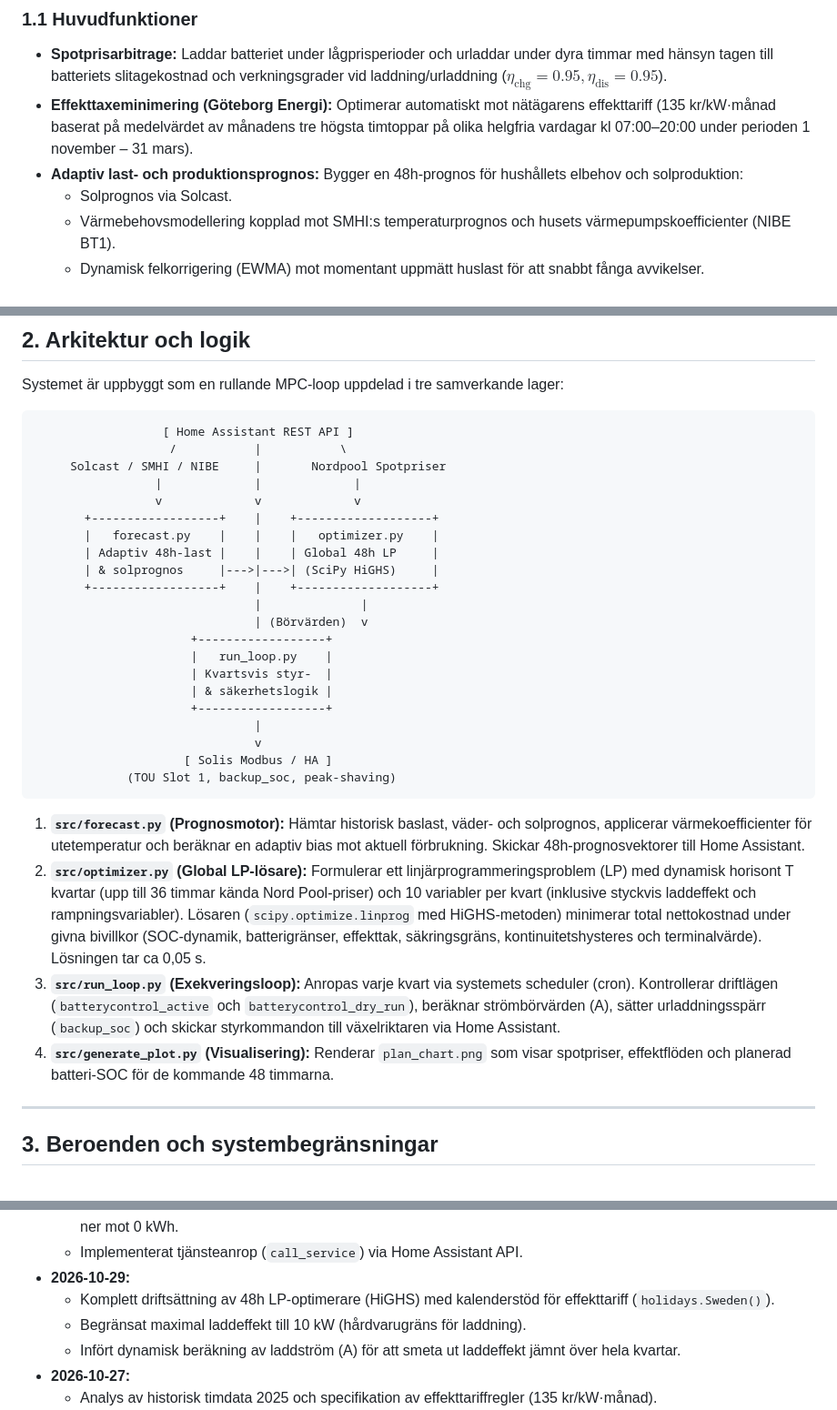
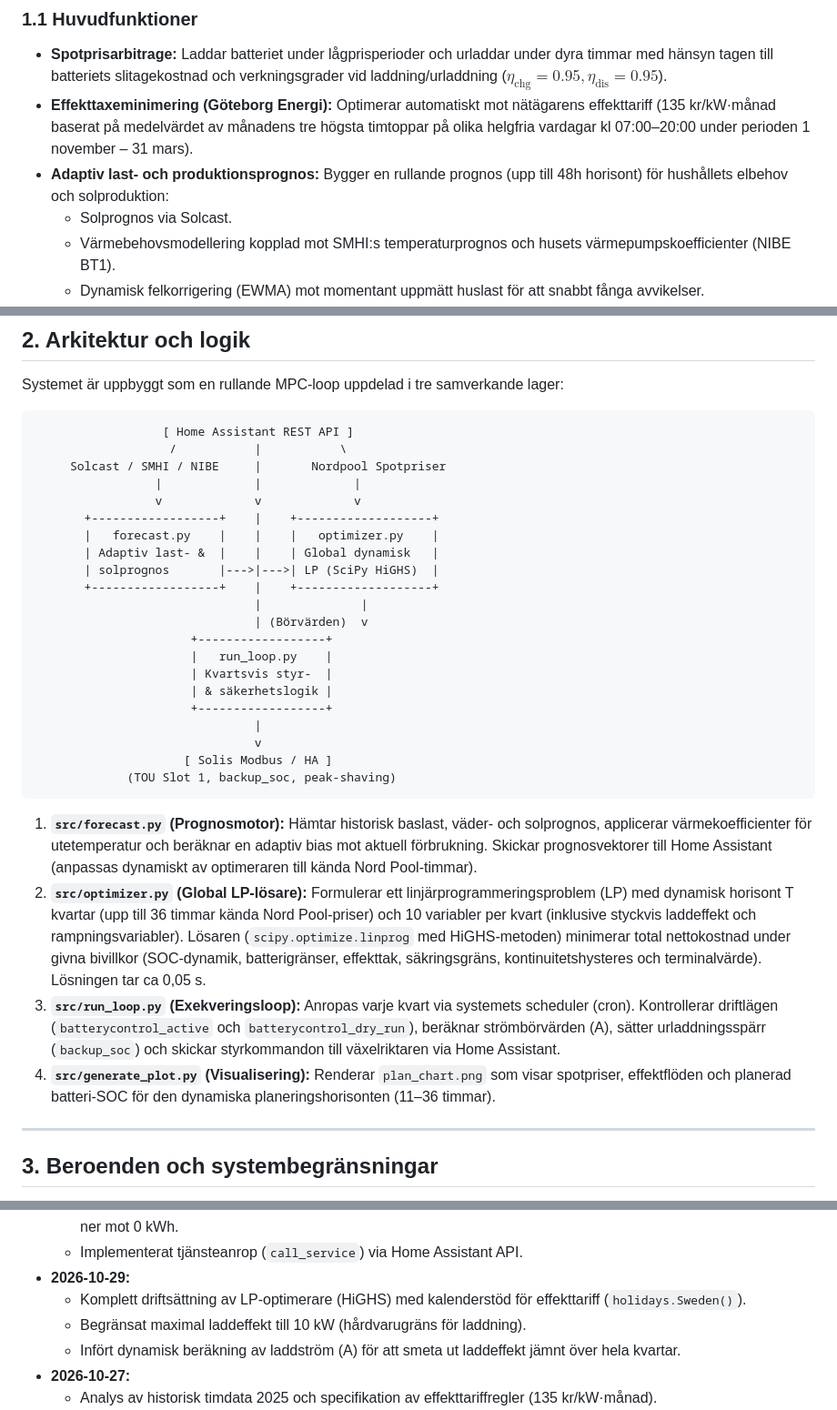
Before and after one commit to srogerk/batterycontrol, a Markdown page: README.md, 3 parts joined by grey strips. Shown at 91% size. GitHub-like rendering.

Commit message:
docs: clarify dynamic horizon (11-36h) instead of fixed 48h in README

````diff
--- a/README.md
+++ b/README.md
@@ -11,7 +11,7 @@ Systemet optimerar batteriets laddning och urladdning i 15-minutersintervall öv
 ### 1.1 Huvudfunktioner
 - **Spotprisarbitrage:** Laddar batteriet under lågprisperioder och urladdar under dyra timmar med hänsyn tagen till batteriets slitagekostnad och verkningsgrader vid laddning/urladdning ($\eta_{\text{chg}}=0.95, \eta_{\text{dis}}=0.95$).
 - **Effekttaxeminimering (Göteborg Energi):** Optimerar automatiskt mot nätägarens effekttariff (135 kr/kW·månad baserat på medelvärdet av månadens tre högsta timtoppar på olika helgfria vardagar kl 07:00–20:00 under perioden 1 november – 31 mars).
-- **Adaptiv last- och produktionsprognos:** Bygger en 48h-prognos för hushållets elbehov och solproduktion:
+- **Adaptiv last- och produktionsprognos:** Bygger en rullande prognos (upp till 48h horisont) för hushållets elbehov och solproduktion:
   - Solprognos via Solcast.
   - Värmebehovsmodellering kopplad mot SMHI:s temperaturprognos och husets värmepumpskoefficienter (NIBE BT1).
   - Dynamisk felkorrigering (EWMA) mot momentant uppmätt huslast för att snabbt fånga avvikelser.
@@ -40,8 +40,8 @@ Systemet är uppbyggt som en rullande MPC-loop uppdelad i tre samverkande lager:
                  v             v             v
        +------------------+    |    +-------------------+
        |   forecast.py    |    |    |   optimizer.py    |
-       | Adaptiv 48h-last |    |    | Global 48h LP     |
-       | & solprognos     |--->|--->| (SciPy HiGHS)     |
+       | Adaptiv last- &  |    |    | Global dynamisk   |
+       | solprognos       |--->|--->| LP (SciPy HiGHS)  |
        +------------------+    |    +-------------------+
                                |              |
                                | (Börvärden)  v
@@ -56,10 +56,10 @@ Systemet är uppbyggt som en rullande MPC-loop uppdelad i tre samverkande lager:
              (TOU Slot 1, backup_soc, peak-shaving)
 ```
 
-1. **`src/forecast.py` (Prognosmotor):** Hämtar historisk baslast, väder- och solprognos, applicerar värmekoefficienter för utetemperatur och beräknar en adaptiv bias mot aktuell förbrukning. Skickar 48h-prognosvektorer till Home Assistant.
+1. **`src/forecast.py` (Prognosmotor):** Hämtar historisk baslast, väder- och solprognos, applicerar värmekoefficienter för utetemperatur och beräknar en adaptiv bias mot aktuell förbrukning. Skickar prognosvektorer till Home Assistant (anpassas dynamiskt av optimeraren till kända Nord Pool-timmar).
 2. **`src/optimizer.py` (Global LP-lösare):** Formulerar ett linjärprogrammeringsproblem (LP) med dynamisk horisont T kvartar (upp till 36 timmar kända Nord Pool-priser) och 10 variabler per kvart (inklusive styckvis laddeffekt och rampningsvariabler). Lösaren (`scipy.optimize.linprog` med HiGHS-metoden) minimerar total nettokostnad under givna bivillkor (SOC-dynamik, batterigränser, effekttak, säkringsgräns, kontinuitetshysteres och terminalvärde). Lösningen tar ca 0,05 s.
 3. **`src/run_loop.py` (Exekveringsloop):** Anropas varje kvart via systemets scheduler (cron). Kontrollerar driftlägen (`batterycontrol_active` och `batterycontrol_dry_run`), beräknar strömbörvärden (A), sätter urladdningsspärr (`backup_soc`) och skickar styrkommandon till växelriktaren via Home Assistant.
-4. **`src/generate_plot.py` (Visualisering):** Renderar `plan_chart.png` som visar spotpriser, effektflöden och planerad batteri-SOC för de kommande 48 timmarna.
+4. **`src/generate_plot.py` (Visualisering):** Renderar `plan_chart.png` som visar spotpriser, effektflöden och planerad batteri-SOC för den dynamiska planeringshorisonten (11–36 timmar).
 
 ---
 
@@ -116,7 +116,7 @@ För att kombinera stabil produktion med kontinuerlig vidareutveckling tillämpa
   - Infört uppdaterade reservvillkor: 1,0 kWh reserv fram till kl 19:00 under effekttariff-dagar, därefter fri förbrukning ner mot 0 kWh.
   - Implementerat tjänsteanrop (`call_service`) via Home Assistant API.
 - **2026-10-29:**
-  - Komplett driftsättning av 48h LP-optimerare (HiGHS) med kalenderstöd för effekttariff (`holidays.Sweden()`).
+  - Komplett driftsättning av LP-optimerare (HiGHS) med kalenderstöd för effekttariff (`holidays.Sweden()`).
   - Begränsat maximal laddeffekt till 10 kW (hårdvarugräns för laddning).
   - Infört dynamisk beräkning av laddström (A) för att smeta ut laddeffekt jämnt över hela kvartar.
 - **2026-10-27:**
````
